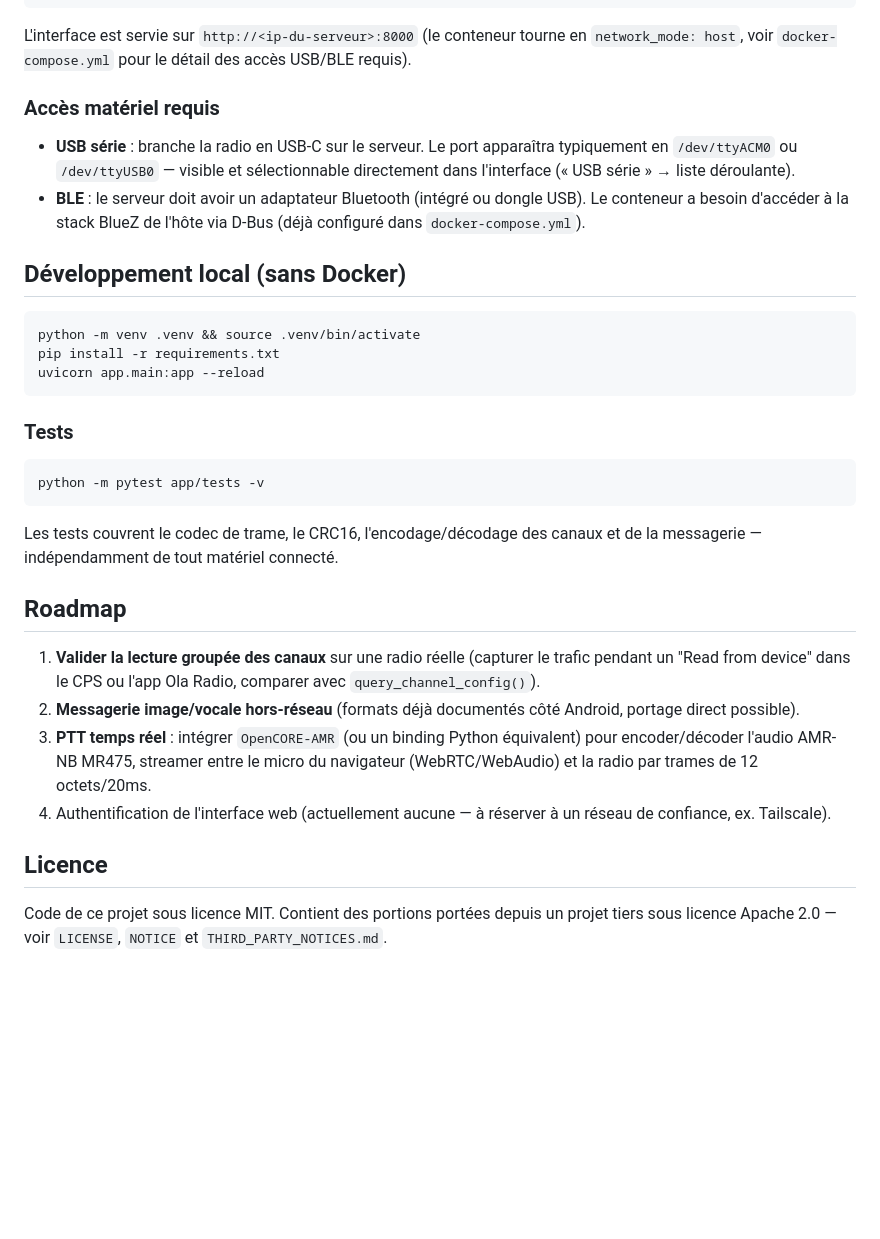
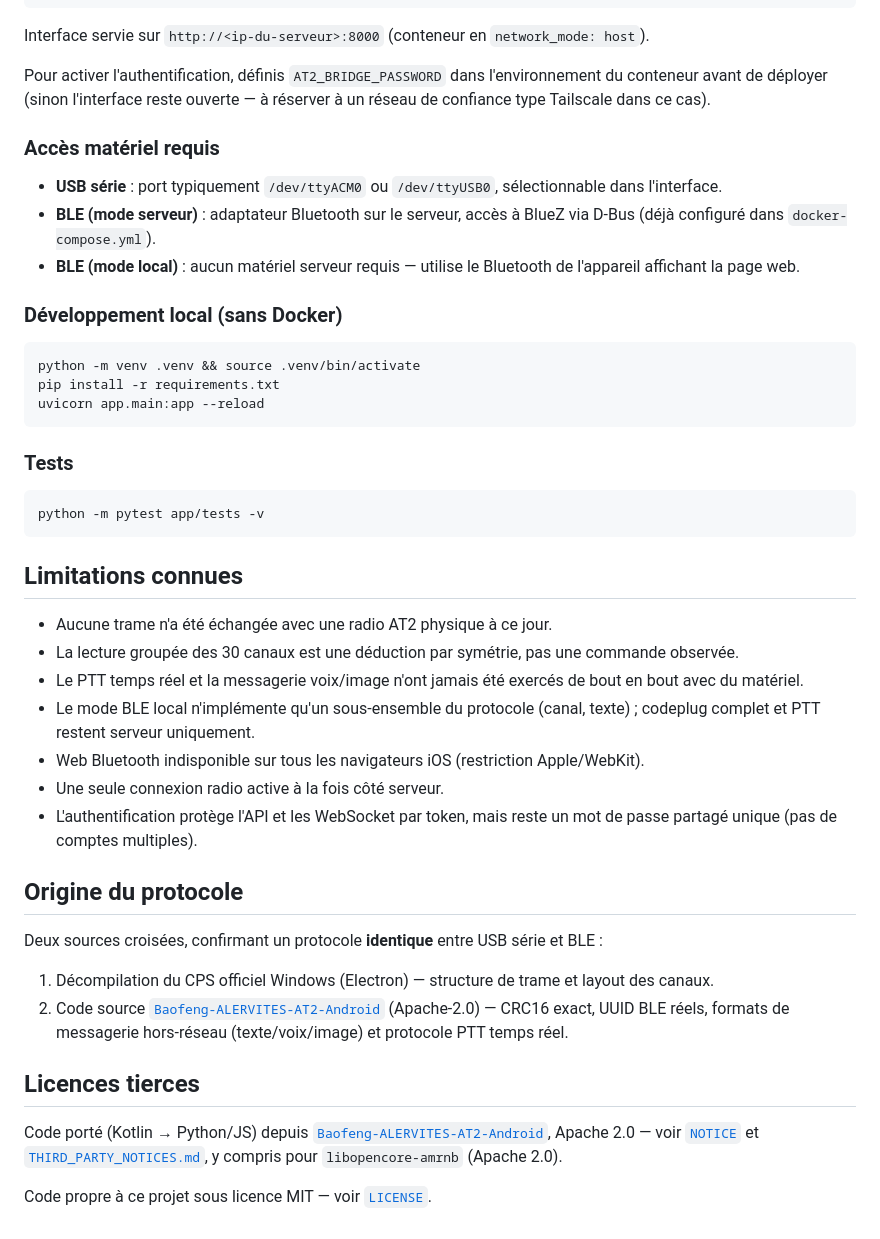
Before and after one commit to dx9674hnxw-spec/at2-bridge, a Markdown page: README.md, the part around one of its changes. Drawn GitHub-style; blank space fills up the shorter version.

````diff
--- a/README.md
+++ b/README.md
@@ -36,14 +66,17 @@ cd at2-bridge
 docker compose up -d --build
 ```
 
-L'interface est servie sur `http://<ip-du-serveur>:8000` (le conteneur tourne en `network_mode: host`, voir `docker-compose.yml` pour le détail des accès USB/BLE requis).
+Interface servie sur `http://<ip-du-serveur>:8000` (conteneur en `network_mode: host`).
+
+Pour activer l'authentification, définis `AT2_BRIDGE_PASSWORD` dans l'environnement du conteneur avant de déployer (sinon l'interface reste ouverte — à réserver à un réseau de confiance type Tailscale dans ce cas).
 
 ### Accès matériel requis
 
-- **USB série** : branche la radio en USB-C sur le serveur. Le port apparaîtra typiquement en `/dev/ttyACM0` ou `/dev/ttyUSB0` — visible et sélectionnable directement dans l'interface (« USB série » → liste déroulante).
-- **BLE** : le serveur doit avoir un adaptateur Bluetooth (intégré ou dongle USB). Le conteneur a besoin d'accéder à la stack BlueZ de l'hôte via D-Bus (déjà configuré dans `docker-compose.yml`).
+- **USB série** : port typiquement `/dev/ttyACM0` ou `/dev/ttyUSB0`, sélectionnable dans l'interface.
+- **BLE (mode serveur)** : adaptateur Bluetooth sur le serveur, accès à BlueZ via D-Bus (déjà configuré dans `docker-compose.yml`).
+- **BLE (mode local)** : aucun matériel serveur requis — utilise le Bluetooth de l'appareil affichant la page web.
 
-## Développement local (sans Docker)
+### Développement local (sans Docker)
 
 ```bash
 python -m venv .venv && source .venv/bin/activate
@@ -57,15 +90,25 @@ uvicorn app.main:app --reload
 python -m pytest app/tests -v
 ```
 
-Les tests couvrent le codec de trame, le CRC16, l'encodage/décodage des canaux et de la messagerie — indépendamment de tout matériel connecté.
+## Limitations connues
 
-## Roadmap
+- Aucune trame n'a été échangée avec une radio AT2 physique à ce jour.
+- La lecture groupée des 30 canaux est une déduction par symétrie, pas une commande observée.
+- Le PTT temps réel et la messagerie voix/image n'ont jamais été exercés de bout en bout avec du matériel.
+- Le mode BLE local n'implémente qu'un sous-ensemble du protocole (canal, texte) ; codeplug complet et PTT restent serveur uniquement.
+- Web Bluetooth indisponible sur tous les navigateurs iOS (restriction Apple/WebKit).
+- Une seule connexion radio active à la fois côté serveur.
+- L'authentification protège l'API et les WebSocket par token, mais reste un mot de passe partagé unique (pas de comptes multiples).
 
-1. **Valider la lecture groupée des canaux** sur une radio réelle (capturer le trafic pendant un "Read from device" dans le CPS ou l'app Ola Radio, comparer avec `query_channel_config()`).
-2. **Messagerie image/vocale hors-réseau** (formats déjà documentés côté Android, portage direct possible).
-3. **PTT temps réel** : intégrer `OpenCORE-AMR` (ou un binding Python équivalent) pour encoder/décoder l'audio AMR-NB MR475, streamer entre le micro du navigateur (WebRTC/WebAudio) et la radio par trames de 12 octets/20ms.
-4. Authentification de l'interface web (actuellement aucune — à réserver à un réseau de confiance, ex. Tailscale).
+## Origine du protocole
 
-## Licence
+Deux sources croisées, confirmant un protocole **identique** entre USB série et BLE :
 
-Code de ce projet sous licence MIT. Contient des portions portées depuis un projet tiers sous licence Apache 2.0 — voir `LICENSE`, `NOTICE` et `THIRD_PARTY_NOTICES.md`.
+1. Décompilation du CPS officiel Windows (Electron) — structure de trame et layout des canaux.
+2. Code source [`Baofeng-ALERVITES-AT2-Android`](https://github.com/byf3332/Baofeng-ALERVITES-AT2-Android) (Apache-2.0) — CRC16 exact, UUID BLE réels, formats de messagerie hors-réseau (texte/voix/image) et protocole PTT temps réel.
+
+## Licences tierces
+
+Code porté (Kotlin → Python/JS) depuis [`Baofeng-ALERVITES-AT2-Android`](https://github.com/byf3332/Baofeng-ALERVITES-AT2-Android), Apache 2.0 — voir [`NOTICE`](./NOTICE) et [`THIRD_PARTY_NOTICES.md`](./THIRD_PARTY_NOTICES.md), y compris pour `libopencore-amrnb` (Apache 2.0).
+
+Code propre à ce projet sous licence MIT — voir [`LICENSE`](./LICENSE).
````
Also changed, not shown: other parts of README.md (+50 -20 lines).
